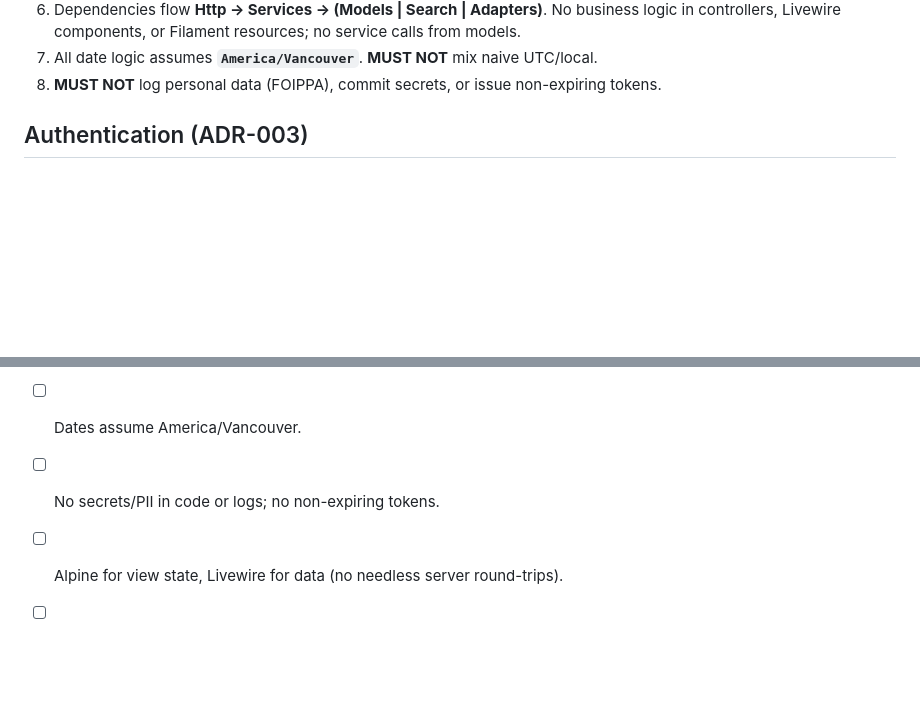
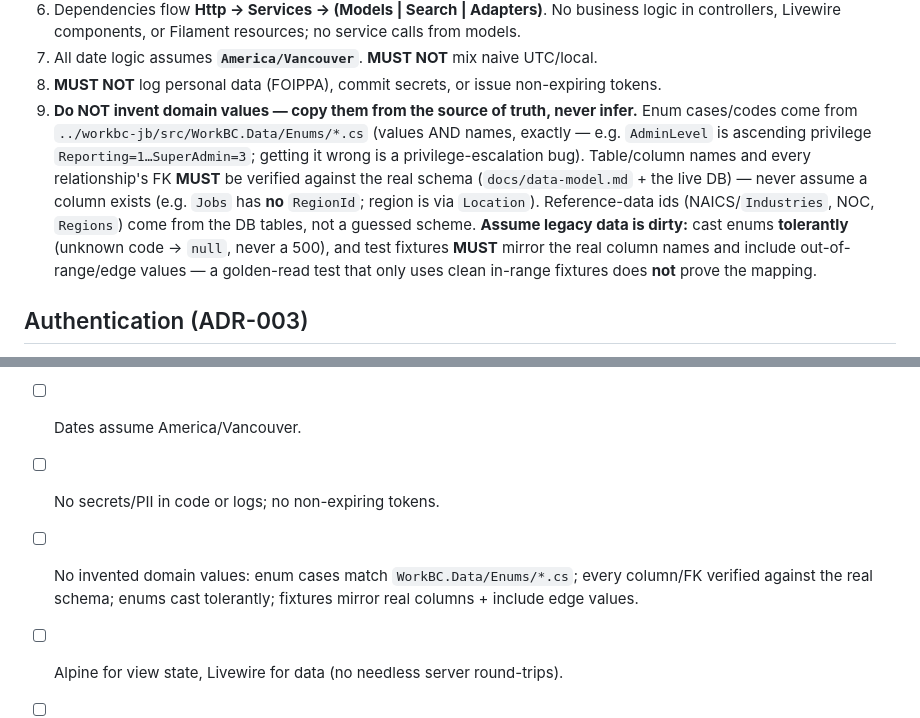
Before and after one commit to bcgov/workbc-jb, a Markdown page: .github/copilot-instructions.md, 2 parts joined by grey strips. Rendered like a GitHub page; blank space fills up the shorter version.

Commit message:
docs(copilot): forbid inventing domain values; verify against source of truth
Standing constraint after FND-2 verification caught inverted/incomplete enums and
a relationship on a non-existent column (all fixture-masked). Enum values must be
copied from WorkBC.Data/Enums/*.cs; columns/FKs verified against the real schema;
reference-data ids from DB tables; enums cast tolerantly; fixtures must mirror real
columns and include edge values. Added a matching self-check item.

```diff
--- a/.github/copilot-instructions.md
+++ b/.github/copilot-instructions.md
@@ -39,6 +39,16 @@ Detail: `docs/architecture.md` · Terms: `docs/glossary.md` · Data model: `docs
    controllers, Livewire components, or Filament resources; no service calls from models.
 7. All date logic assumes **`America/Vancouver`**. **MUST NOT** mix naive UTC/local.
 8. **MUST NOT** log personal data (FOIPPA), commit secrets, or issue non-expiring tokens.
+9. **Do NOT invent domain values — copy them from the source of truth, never infer.** Enum
+   cases/codes come from `../workbc-jb/src/WorkBC.Data/Enums/*.cs` (values AND names, exactly — e.g.
+   `AdminLevel` is ascending privilege `Reporting=1…SuperAdmin=3`; getting it wrong is a
+   privilege-escalation bug). Table/column names and every relationship's FK **MUST** be verified
+   against the real schema (`docs/data-model.md` + the live DB) — never assume a column exists (e.g.
+   `Jobs` has **no** `RegionId`; region is via `Location`). Reference-data ids (NAICS/`Industries`,
+   NOC, `Regions`) come from the DB tables, not a guessed scheme. **Assume legacy data is dirty:**
+   cast enums **tolerantly** (unknown code → `null`, never a 500), and test fixtures **MUST** mirror
+   the real column names and include out-of-range/edge values — a golden-read test that only uses
+   clean in-range fixtures does **not** prove the mapping.
 
 ## Authentication (ADR-003)
 - **Job seekers:** Laravel **session** auth. Verify legacy ASP.NET Identity (v2/v3 PBKDF2)
@@ -94,6 +104,8 @@ resources/views/         (Blade)
 - [ ] API change additive (or ADR linked).
 - [ ] Dates assume America/Vancouver.
 - [ ] No secrets/PII in code or logs; no non-expiring tokens.
+- [ ] No invented domain values: enum cases match `WorkBC.Data/Enums/*.cs`; every column/FK verified
+      against the real schema; enums cast tolerantly; fixtures mirror real columns + include edge values.
 - [ ] Alpine for view state, Livewire for data (no needless server round-trips).
 - [ ] Tests written; `php artisan test` passes; a11y verified if UI.
 - [ ] PR links Jira ticket; scope is one ticket.
```
